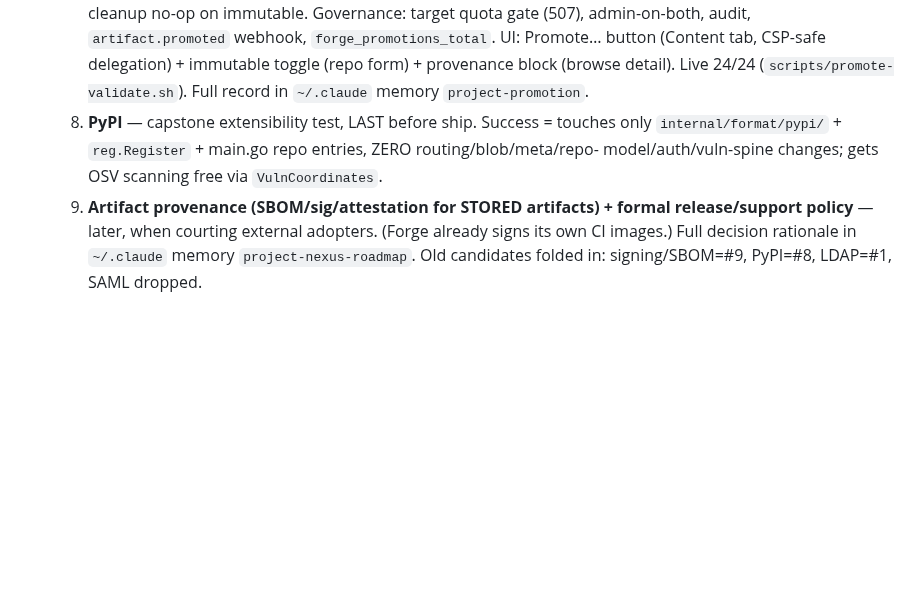
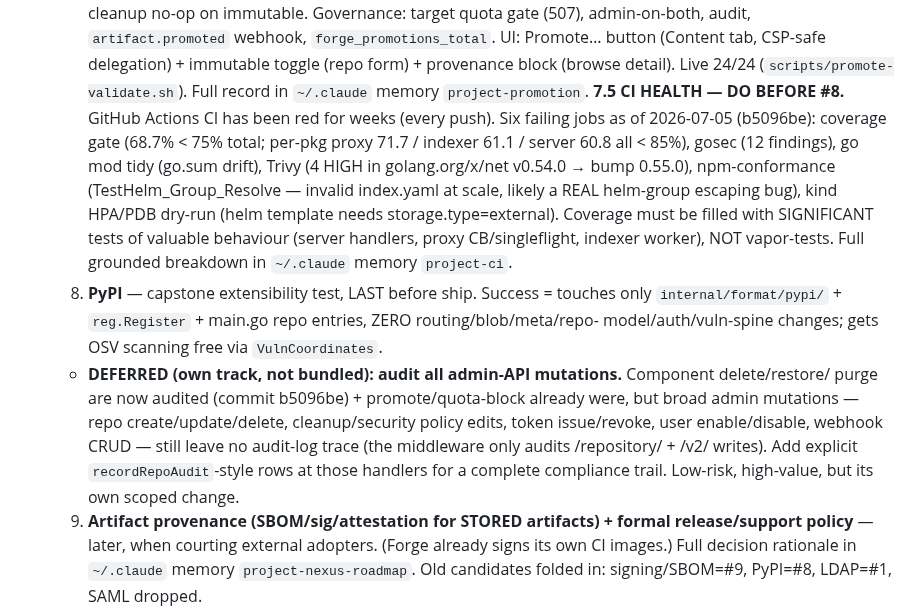
Before and after one commit to gkroken/forge, a Markdown page: memory/project_next_steps.md, the part around the change. Rendered like a GitHub page; blank space fills up the shorter version.

Commit message:
backlog: CI-health priority (7.5) + defer admin-mutation audit
CI has been red for weeks; record the grounded 6-job breakdown as the next
priority before PyPI (#8), and file broad admin-mutation auditing as its own
deferred track (component delete/restore/purge are already audited).

```diff
--- a/memory/project_next_steps.md
+++ b/memory/project_next_steps.md
@@ -204,9 +204,23 @@ Rejected pure single-pane (PG metrics = anti-pattern) and pure per-pod (loses du
      webhook, `forge_promotions_total`. UI: Promote… button (Content tab, CSP-safe delegation) +
      immutable toggle (repo form) + provenance block (browse detail). Live 24/24
      (`scripts/promote-validate.sh`). Full record in `~/.claude` memory `project-promotion`.
+  **7.5 CI HEALTH — DO BEFORE #8.** GitHub Actions CI has been red for weeks (every push). Six
+     failing jobs as of 2026-07-05 (b5096be): coverage gate (68.7% < 75% total; per-pkg proxy 71.7 /
+     indexer 61.1 / server 60.8 all < 85%), gosec (12 findings), go mod tidy (go.sum drift), Trivy
+     (4 HIGH in golang.org/x/net v0.54.0 → bump 0.55.0), npm-conformance (TestHelm_Group_Resolve —
+     invalid index.yaml at scale, likely a REAL helm-group escaping bug), kind HPA/PDB dry-run
+     (helm template needs storage.type=external). Coverage must be filled with SIGNIFICANT tests of
+     valuable behaviour (server handlers, proxy CB/singleflight, indexer worker), NOT vapor-tests.
+     Full grounded breakdown in `~/.claude` memory `project-ci`.
   8. **PyPI** — capstone extensibility test, LAST before ship. Success = touches only
      `internal/format/pypi/` + `reg.Register` + main.go repo entries, ZERO routing/blob/meta/repo-
      model/auth/vuln-spine changes; gets OSV scanning free via `VulnCoordinates`.
+  - **DEFERRED (own track, not bundled): audit all admin-API mutations.** Component delete/restore/
+     purge are now audited (commit b5096be) + promote/quota-block already were, but broad admin
+     mutations — repo create/update/delete, cleanup/security policy edits, token issue/revoke, user
+     enable/disable, webhook CRUD — still leave no audit-log trace (the middleware only audits
+     /repository/ + /v2/ writes). Add explicit `recordRepoAudit`-style rows at those handlers for a
+     complete compliance trail. Low-risk, high-value, but its own scoped change.
   9. **Artifact provenance (SBOM/sig/attestation for STORED artifacts) + formal release/support
      policy** — later, when courting external adopters. (Forge already signs its own CI images.)
   Full decision rationale in `~/.claude` memory `project-nexus-roadmap`. Old candidates folded in:
```
